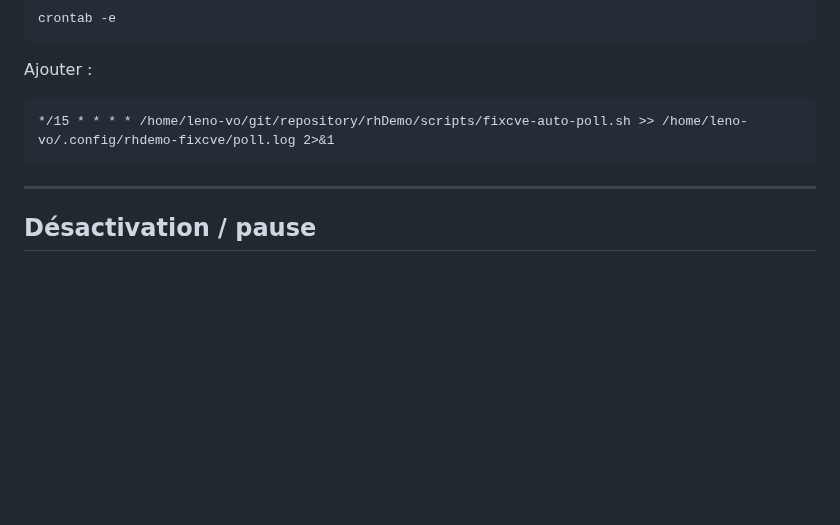
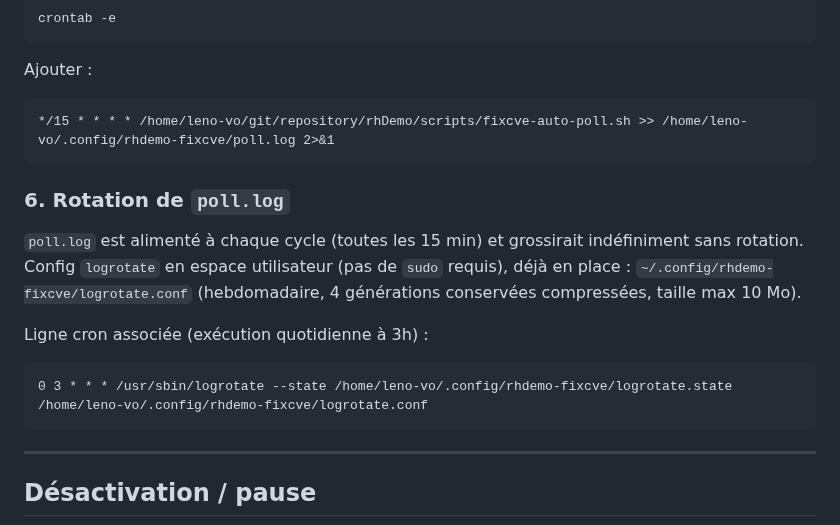
Before and after one commit to leuwen-lc/rhdemo, a Markdown page: rhDemo/docs/FIXCVE_AUTO.md, the part around the change. Drawn GitHub-style; blank space fills up the shorter version.

Commit message:
docs(security): documenter la rotation de poll.log via logrotate
Config logrotate en espace utilisateur (hebdomadaire, 4 générations,
compressé, 10 Mo max) pour éviter la croissance illimitée du log de
polling fixcve-auto.

````diff
--- a/rhDemo/docs/FIXCVE_AUTO.md
+++ b/rhDemo/docs/FIXCVE_AUTO.md
@@ -103,6 +103,15 @@ Ajouter :
 */15 * * * * /home/leno-vo/git/repository/rhDemo/scripts/fixcve-auto-poll.sh >> /home/leno-vo/.config/rhdemo-fixcve/poll.log 2>&1
 ```
 
+### 6. Rotation de `poll.log`
+
+`poll.log` est alimenté à chaque cycle (toutes les 15 min) et grossirait indéfiniment sans rotation. Config `logrotate` en espace utilisateur (pas de `sudo` requis), déjà en place : `~/.config/rhdemo-fixcve/logrotate.conf` (hebdomadaire, 4 générations conservées compressées, taille max 10 Mo).
+
+Ligne cron associée (exécution quotidienne à 3h) :
+```cron
+0 3 * * * /usr/sbin/logrotate --state /home/leno-vo/.config/rhdemo-fixcve/logrotate.state /home/leno-vo/.config/rhdemo-fixcve/logrotate.conf
+```
+
 ---
 
 ## Désactivation / pause
````
